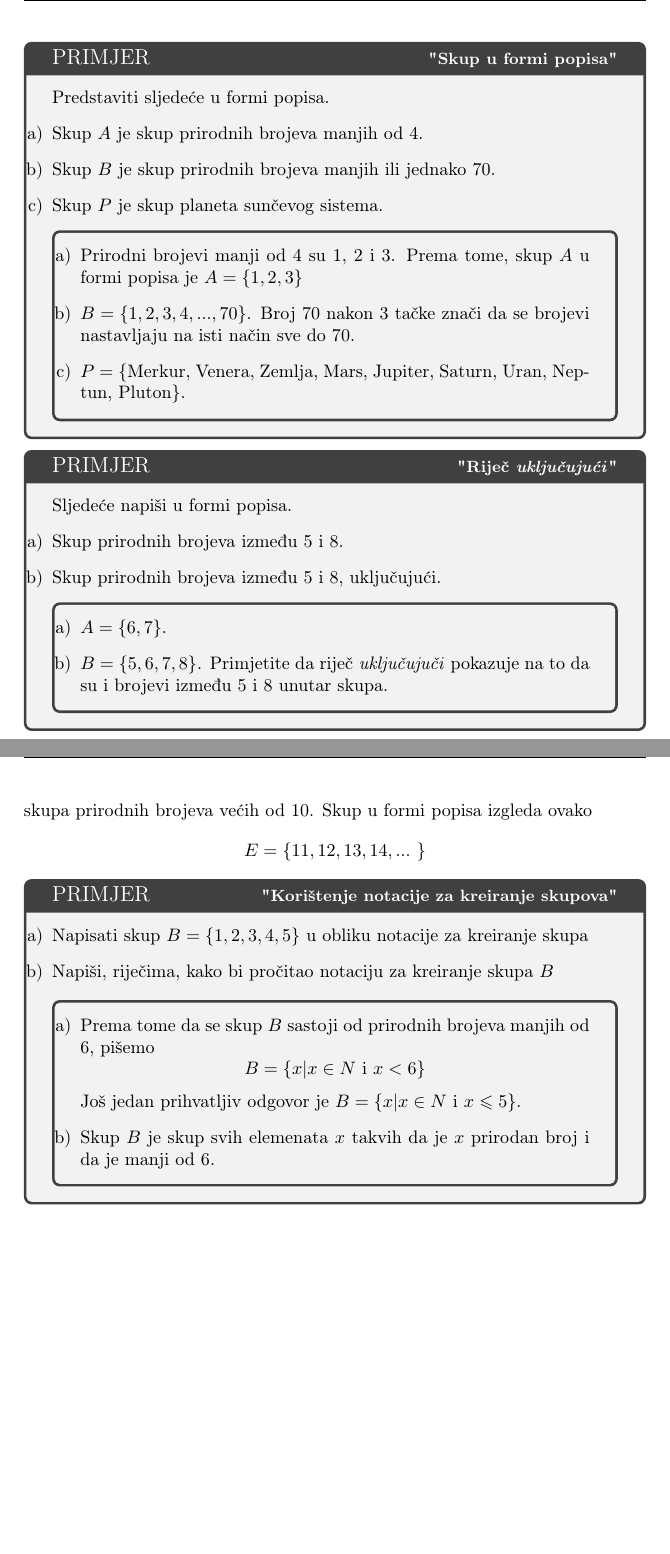
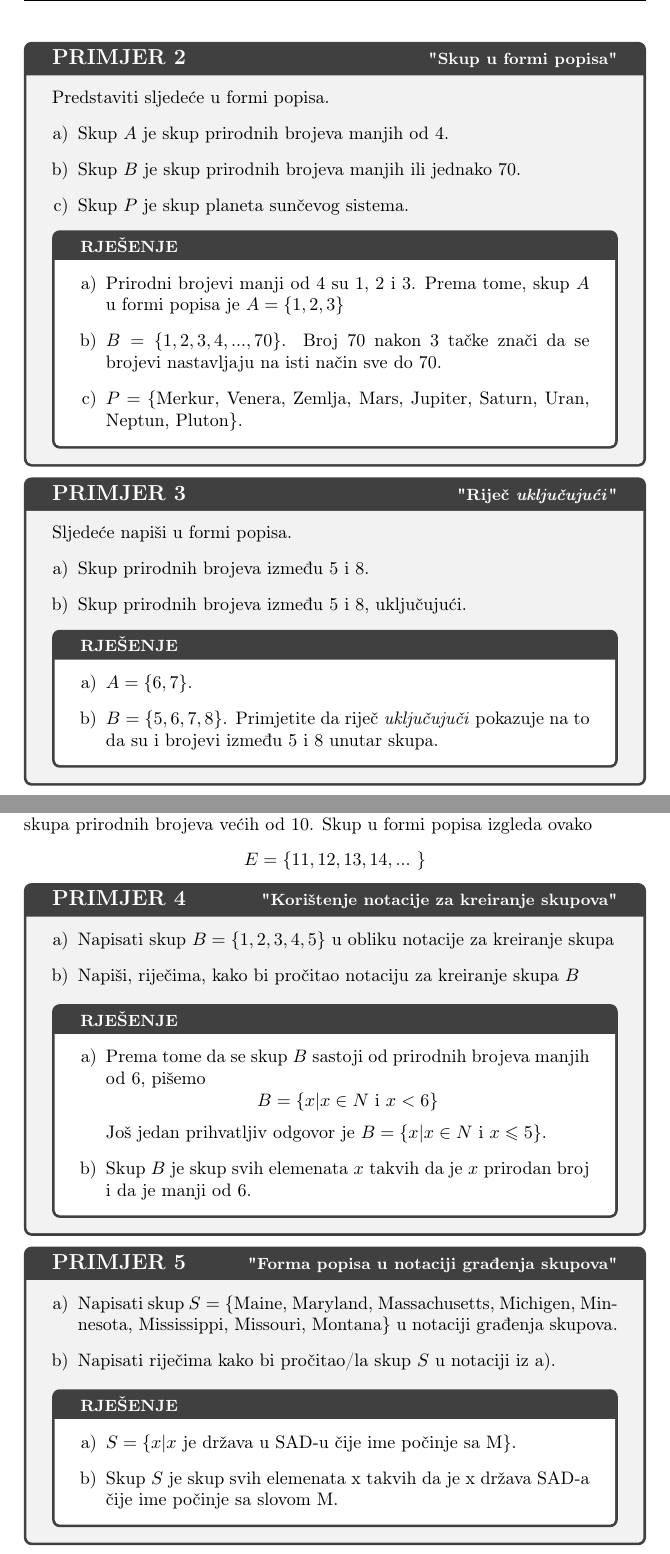
Before and after one commit to hllvc/Seminarski-1, a LaTeX document (seminarski.tex): two parts of pages 5 and 6 of 8, joined at a grey line, cut so that both start at the same text, the shorter picture padded with empty space. Compiled offline with LaTeX, dvips and Ghostscript.

Commit message:
Success with ExSol

```diff
--- a/seminarski.tex
+++ b/seminarski.tex
@@ -12,11 +12,15 @@
 
 \renewcommand{\contentsname}{Sadržaj}
 
+\newcounter{counter}
+\newcommand{\examplecounter}{\textbf{\refstepcounter{counter}PRIMJER \thecounter}}
+
 \pagestyle{fancy}
 \fancyhead[r]{\large{\thepage}}
 \fancyfoot{}
 
 \begin{document}
+
 \begin{titlepage}
 \raggedright
 \rule{1pt}{\textheight}
@@ -101,15 +104,15 @@ $N = \{1, 2, 3, 4, 5, ... \}$
 \end{tcolorbox}
 Tri tačke nakon 5, nazivaju se \textit{elipsa}, i označavaju da elementi skupa nastavljaju dalje na isti način. Ako se nakon elipse pojavi neki elemenat, znači da elementi idu na isti način sve do tog elementa uključujući i njega. Ovakva notacija prikazana je na primjeru 2b.
 
-\begin{tcolorbox}[title=\large PRIMJER \hfill\small\textbf{"Skup u formi popisa"}]
-Predstaviti sljedeće u formi popisa.\begin{enumerate}[label=\alph*),leftmargin=4\parindent]
+\begin{tcolorbox}[title=\large \examplecounter\hfill\small\textbf{"Skup u formi popisa"}]
+Predstaviti sljedeće u formi popisa.\begin{enumerate}[label=\alph*),leftmargin=0.5cm]
 \item Skup $A$ je skup prirodnih brojeva manjih od 4.
 \item Skup $B$ je skup prirodnih brojeva manjih ili jednako 70.
 \item Skup $P$ je skup planeta sunčevog sistema.
 \end{enumerate}
-\begin{tcolorbox}
+\begin{tcolorbox}[title=\small \textbf{RJEŠENJE},colback=white]
 \begin{center}
-\begin{enumerate}[label=\alph*),leftmargin=4\parindent]
+\begin{enumerate}[label=\alph*),leftmargin=0.5cm]
 \item Prirodni brojevi manji od 4 su 1, 2 i 3. Prema tome, skup $A$ u formi popisa je $A=\{1,2,3\}$
 \item $B=\{1, 2, 3, 4, ... , 70\}$. Broj 70 nakon 3 tačke znači da se brojevi nastavljaju na isti način sve do 70.
 \item $P=\{$Merkur, Venera, Zemlja, Mars, Jupiter, Saturn, Uran, Neptun, Pluton$\}$.
@@ -118,15 +121,15 @@ Predstaviti sljedeće u formi popisa.\begin{enumerate}[label=\alph*),leftmargin=
 \end{tcolorbox}
 \end{tcolorbox}
 
-\begin{tcolorbox}[title=\large PRIMJER \hfill\small\textbf{"Riječ \textit{uključujući}"}]
+\begin{tcolorbox}[title=\large \examplecounter \hfill\small\textbf{"Riječ \textit{uključujući}"}]
 Sljedeće napiši u formi popisa.
-\begin{enumerate}[label=\alph*),leftmargin=4\parindent]
+\begin{enumerate}[label=\alph*),leftmargin=0.5cm]
 \item Skup prirodnih brojeva između 5 i 8.
 \item Skup prirodnih brojeva između 5 i 8, uključujući.
 \end{enumerate}
-\begin{tcolorbox}
+\begin{tcolorbox}[title=\small \textbf{RJEŠENJE},colback=white]
 \begin{center}
-\begin{enumerate}[label=\alph*),leftmargin=4\parindent]
+\begin{enumerate}[label=\alph*),leftmargin=0.5cm]
 \item $A=\{6, 7\}$.
 \item $B=\{5, 6, 7, 8\}$. Primjetite da riječ \textit{uključujuči} pokazuje na to da su i brojevi između 5 i 8 unutar skupa.
 \end{enumerate}
@@ -169,14 +172,14 @@ Notacija za kreiranje skupa (koja se ponekad naziva i notacija generatra skupa)
 Uzmimo u obzir $E=\{x|x\in N$ i $x\>10\}$. Izraz se čita kao "Skup $E$ je skup svih elemenata x takvih da je x veće od 10." Uslovi koje $x$ mora ispuniti da bi bio elemenat skupa je $x\in N$, što znači da $x$ mora biti prirodan broj, i $x\> 10$, što znači da $x$ mora biti veće od 10. Brojevi koji ispunjavaju oba uvjeta su elementi skupa prirodnih brojeva većih od 10. Skup u formi popisa izgleda ovako
 $$E=\{11, 12, 13, 14, ...\ \}$$
 
-\begin{tcolorbox}[title=\large PRIMJER \hfill\small\textbf{"Korištenje notacije za kreiranje skupova"}]
-\begin{enumerate}[label=\alph*),leftmargin=4\parindent]
+\begin{tcolorbox}[title=\large \examplecounter \hfill\small\textbf{"Korištenje notacije za kreiranje skupova"}]
+\begin{enumerate}[label=\alph*),leftmargin=0.5cm]
 \item Napisati skup $B=\{1, 2, 3, 4, 5\}$ u obliku notacije za kreiranje skupa
 \item Napiši, riječima, kako bi pročitao notaciju za kreiranje skupa $B$
 \end{enumerate}
-\begin{tcolorbox}
+\begin{tcolorbox}[title=\small \textbf{RJEŠENJE},colback=white]
 \begin{center}
-\begin{enumerate}[label=\alph*),leftmargin=4\parindent]
+\begin{enumerate}[label=\alph*),leftmargin=0.5cm]
 \item Prema tome da se skup $B$ sastoji od prirodnih brojeva manjih od 6, pišemo $$B=\{x|x\in N\text { i } x< 6\}$$ Još jedan prihvatljiv odgovor je $B=\{x|x\in N$ i $x\leqslant 5\}$.
 \item Skup $B$ je skup svih elemenata $x$ takvih da je $x$ prirodan broj i da je manji od 6.
 \end{enumerate}
@@ -184,13 +187,18 @@ $$E=\{11, 12, 13, 14, ...\ \}$$
 \end{tcolorbox}
 \end{tcolorbox}
 
-%\exsol{Forma popisa u notaciji građenja skupova}{
-%\begin{enumerate}[label=\alph*),leftmargin=4\parindent]
-%\item Napisati skup $S = \{$Maine, Maryland, Massachusetts, Michigen, Minnesota, Mississippi, Missouri, Montana$\}$ u notaciji građenja skupova.
-%\item Napisati riječima kako bi pročitao/la skup $S$ u notaciji iz a).
-%\end{enumerate}}{\begin{enumerate}[label=\alph*),leftmargin=4\parindent]
-%\item $S=\{x|x$ je država u SAD-u čije ime počinje sa M$\}$.
-%\item Skup $S$ je skup svih elemenata x takvih da je x država SAD-a čije ime počinje sa slovom M.
-%\end{enumerate}}
-%\exsol{Notacija građenja skupova u formi popisa}{Napisati $A=\{x|x\in N$ i $2\leqslant x<8\}$ u formi popisa.}{$A=\{2, 3, 4, 5, 6, 7\}$}
+\begin{tcolorbox}[title=\large \examplecounter \hfill\small\textbf{"Forma popisa u notaciji građenja skupova"}]
+\begin{enumerate}[label=\alph*),leftmargin=0.5cm]
+\item Napisati skup $S = \{$Maine, Maryland, Massachusetts, Michigen, Minnesota, Mississippi, Missouri, Montana$\}$ u notaciji građenja skupova.
+\item Napisati riječima kako bi pročitao/la skup $S$ u notaciji iz a).
+\end{enumerate}
+\begin{tcolorbox}[title=\small \textbf{RJEŠENJE},colback=white]
+\begin{center}
+\begin{enumerate}[label=\alph*),leftmargin=0.5cm]
+\item $S=\{x|x$ je država u SAD-u čije ime počinje sa M$\}$.
+\item Skup $S$ je skup svih elemenata x takvih da je x država SAD-a čije ime počinje sa slovom M.
+\end{enumerate}
+\end{center}
+\end{tcolorbox}
+\end{tcolorbox}
 
```
Also changed, not shown: seminarski.tex (20 more changed lines).
